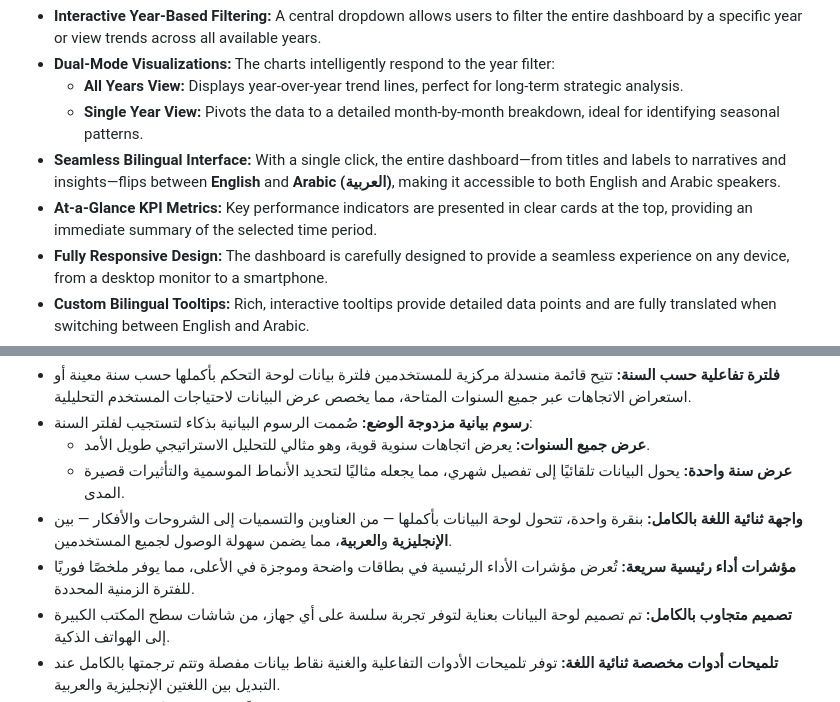
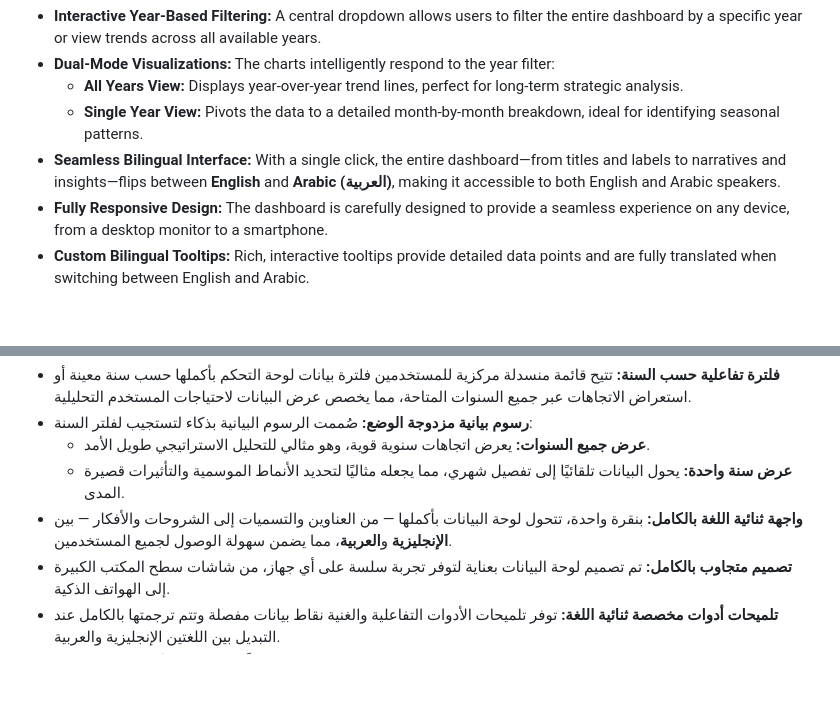
Before and after one commit to haseebicious/ajman-health-dashboard, a Markdown page: README.md, 2 parts joined by grey strips. GitHub-like rendering; blank space fills up the shorter version.

```diff
--- a/README.md
+++ b/README.md
@@ -21,7 +21,6 @@ This dashboard is more than just a static report; it's an interactive journey th
     *   **All Years View:** Displays year-over-year trend lines, perfect for long-term strategic analysis.
     *   **Single Year View:** Pivots the data to a detailed month-by-month breakdown, ideal for identifying seasonal patterns.
 *   **Seamless Bilingual Interface:** With a single click, the entire dashboard—from titles and labels to narratives and insights—flips between **English** and **Arabic (العربية)**, making it accessible to both English and Arabic speakers.
-*   **At-a-Glance KPI Metrics:** Key performance indicators are presented in clear cards at the top, providing an immediate summary of the selected time period.
 *   **Fully Responsive Design:** The dashboard is carefully designed to provide a seamless experience on any device, from a desktop monitor to a smartphone.
 *   **Custom Bilingual Tooltips:** Rich, interactive tooltips provide detailed data points and are fully translated when switching between English and Arabic.
 *   **Verifiable and Credible Data:** To ensure transparency, every chart includes a direct link to its original source on the official Ajman Data Portal.
@@ -138,7 +137,6 @@ This project is licensed under the **MIT License**. See the `LICENSE` file for d
     *   **عرض جميع السنوات:** يعرض اتجاهات سنوية قوية، وهو مثالي للتحليل الاستراتيجي طويل الأمد.
     *   **عرض سنة واحدة:** يحول البيانات تلقائيًا إلى تفصيل شهري، مما يجعله مثاليًا لتحديد الأنماط الموسمية والتأثيرات قصيرة المدى.
 *   **واجهة ثنائية اللغة بالكامل:** بنقرة واحدة، تتحول لوحة البيانات بأكملها — من العناوين والتسميات إلى الشروحات والأفكار — بين **الإنجليزية** و**العربية**، مما يضمن سهولة الوصول لجميع المستخدمين.
-*   **مؤشرات أداء رئيسية سريعة:** تُعرض مؤشرات الأداء الرئيسية في بطاقات واضحة وموجزة في الأعلى، مما يوفر ملخصًا فوريًا للفترة الزمنية المحددة.
 *   **تصميم متجاوب بالكامل:** تم تصميم لوحة البيانات بعناية لتوفر تجربة سلسة على أي جهاز، من شاشات سطح المكتب الكبيرة إلى الهواتف الذكية.
 *   **تلميحات أدوات مخصصة ثنائية اللغة:** توفر تلميحات الأدوات التفاعلية والغنية نقاط بيانات مفصلة وتتم ترجمتها بالكامل عند التبديل بين اللغتين الإنجليزية والعربية.
 *   **بيانات موثوقة ومُثبتة المصدر:** لضمان الشفافية الكاملة وبناء الثقة، يتضمن كل رسم بياني رابطًا مباشرًا وقابلاً للنقر إلى مصدره الأصلي على بوابة بيانات عجمان الرسمية.
```
